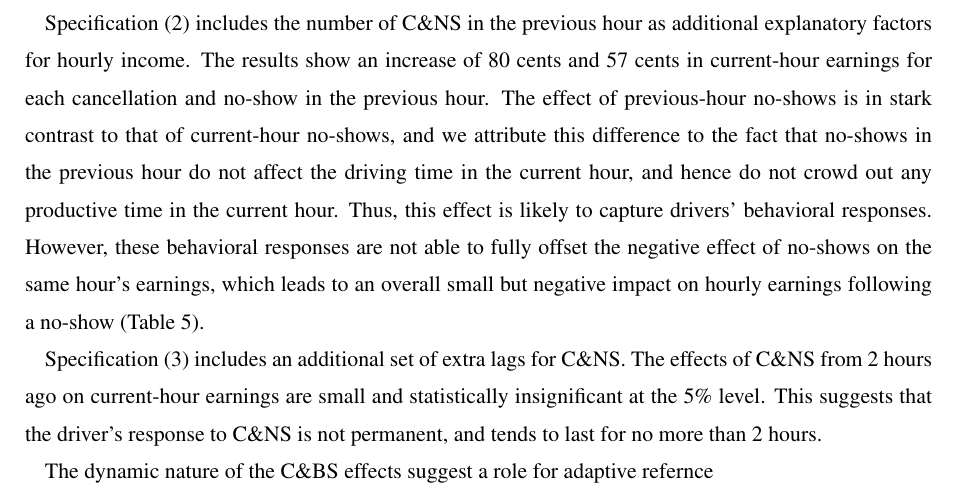
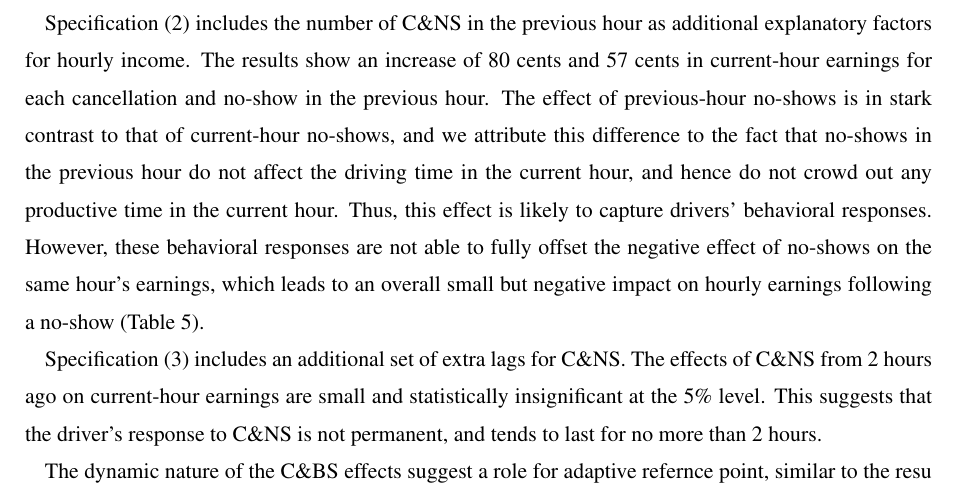
Before and after one commit to 9mat/cns, a LaTeX document (aej-draft.tex): part of page 25 of 50, cut so that both start at the same text. Compiled offline with pdfLaTeX.

Commit message:
Update on Overleaf.

```diff
--- a/aej-draft.tex
+++ b/aej-draft.tex
@@ -1137,7 +1137,7 @@ Specification (3) includes an additional set of extra lags for C\&NS. The effect
 ago on current-hour earnings are small and statistically insignificant at the 5\% level. This suggests
 that the driver's response to C\&NS is not permanent, and tends to last for no more than 2 hours.
 
-The dynamic nature of the C\&BS effects suggest a role for adaptive refernce
+The dynamic nature of the C\&BS effects suggest a role for adaptive refernce point, similar to the resu
 
 It is interesting to compare these results with similar situations in different contexts. As noted previously,
 \citeauthor{cai2017recover}'s \citeyear{cai2017recover} study of the effects of  machine breakdowns on worker
```
